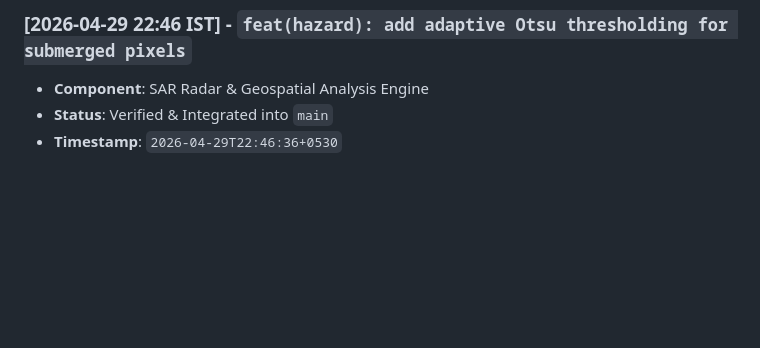
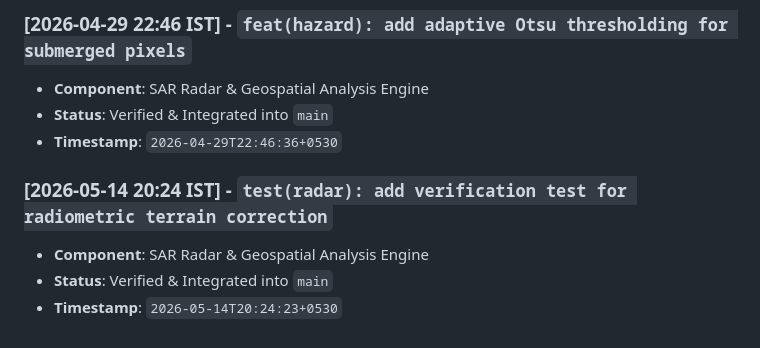
Before and after one commit to abdullah00ashraf/sentinel-hufp-v7, a Markdown page: docs/RADAR_PIPELINE_LOG.md, the part around the change. Rendered like a GitHub page; blank space fills up the shorter version.

Commit message:
test(radar): add verification test for radiometric terrain correction

```diff
--- a/docs/RADAR_PIPELINE_LOG.md
+++ b/docs/RADAR_PIPELINE_LOG.md
@@ -328,3 +328,8 @@ This document tracks verified architectural iterations, feature additions, and p
 - **Component**: SAR Radar & Geospatial Analysis Engine
 - **Status**: Verified & Integrated into `main`
 - **Timestamp**: `2026-04-29T22:46:36+0530`
+
+### [2026-05-14 20:24 IST] - `test(radar): add verification test for radiometric terrain correction`
+- **Component**: SAR Radar & Geospatial Analysis Engine
+- **Status**: Verified & Integrated into `main`
+- **Timestamp**: `2026-05-14T20:24:23+0530`
```
